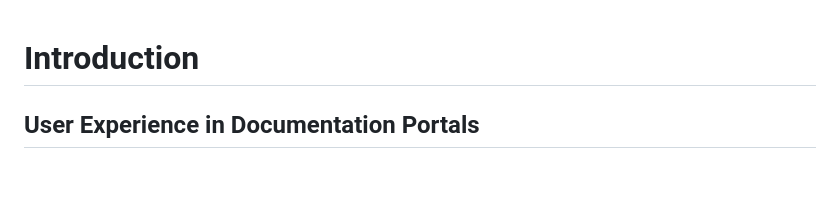
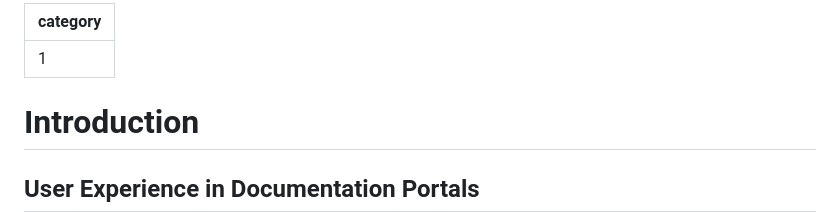
Before and after one commit to utaschulz1/TCLocThesis, a Markdown page: text/010-Introduction.md, the part around the change. Drawn GitHub-style; blank space fills up the shorter version.

Commit message:
added category

```diff
--- a/text/010-Introduction.md
+++ b/text/010-Introduction.md
@@ -1,3 +1,7 @@
+---
+category: 1
+---
+
 # Introduction
 
 ## User Experience in Documentation Portals
```
